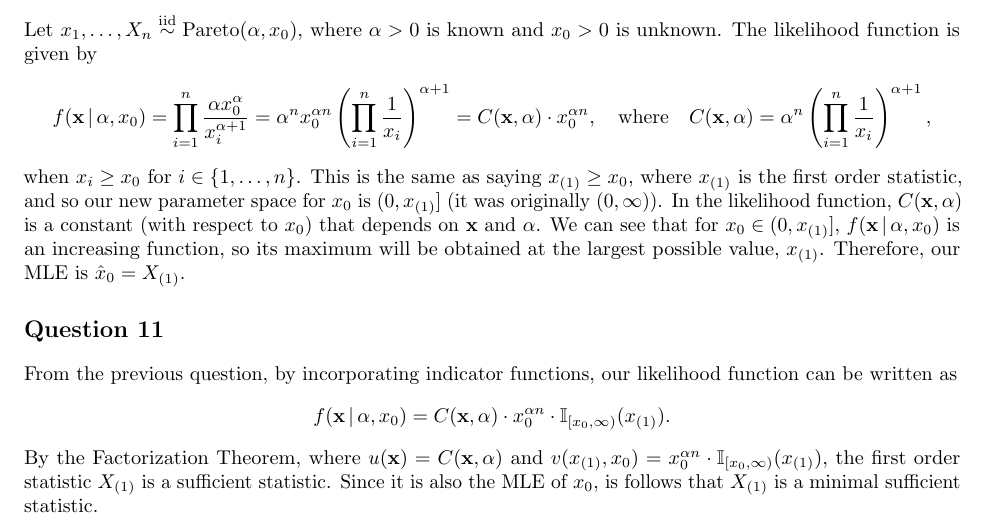
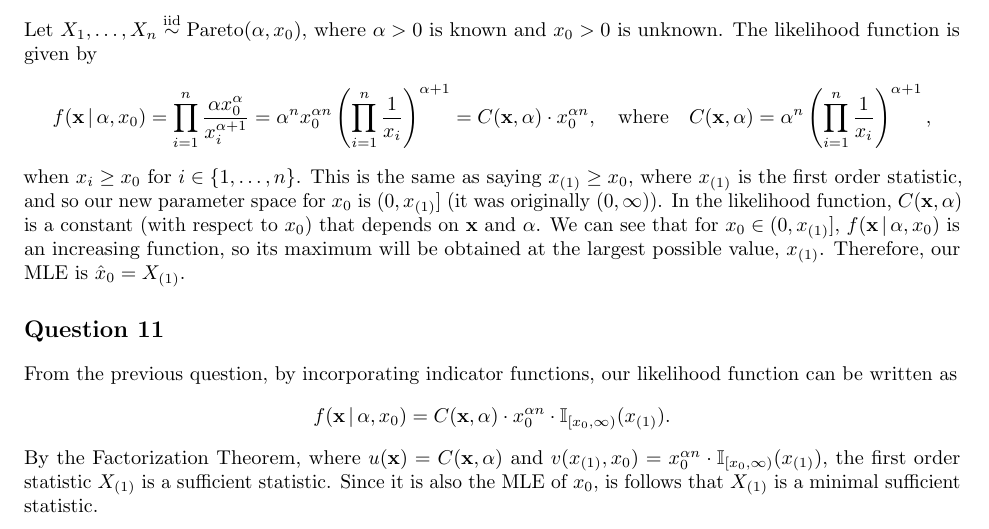
Before and after one commit to akenny430/stat-gr5204, a LaTeX document (hwk/hwk01/hwk01-ans.tex): part of page 4 of 4, cut so that both start at the same text. Compiled offline with pdfLaTeX.

Commit message:
fixed typo

```diff
--- a/hwk/hwk01/hwk01-ans.tex
+++ b/hwk/hwk01/hwk01-ans.tex
@@ -304,7 +304,7 @@ By the Factorization Theorem, \(\bar{X}\) and \(X_{(1)}\) are a pair of jointly
 %     = \prod_{i=1}^n \frac{\alpha x_0^{\alpha}}{x_i^{\alpha + 1}} \mathbb{I}_{[x_0, \infty)}(x_i)
 %     = \alpha^n x_0^{n \alpha} \left( \prod_{i=1}^n \frac{1}{x_i} \right)^{\alpha + 1} \mathbb{I}_{[x_0, \infty)}(x_{(1)})
 % \end{align*}
-Let \(x_1, \ldots, X_n \overset{\text{iid}}{\sim} \mathrm{Pareto}(\alpha, x_0)\), where \(\alpha > 0\) is known and \(x_0 > 0\) is unknown. The likelihood
+Let \(X_1, \ldots, X_n \overset{\text{iid}}{\sim} \mathrm{Pareto}(\alpha, x_0)\), where \(\alpha > 0\) is known and \(x_0 > 0\) is unknown. The likelihood
 function is given by
 \begin{align*}
     f(\mathbf{x} \,|\, \alpha, x_0)
```
Also changed, not shown: hwk/hwk01/hwk01-ans.pdf.
